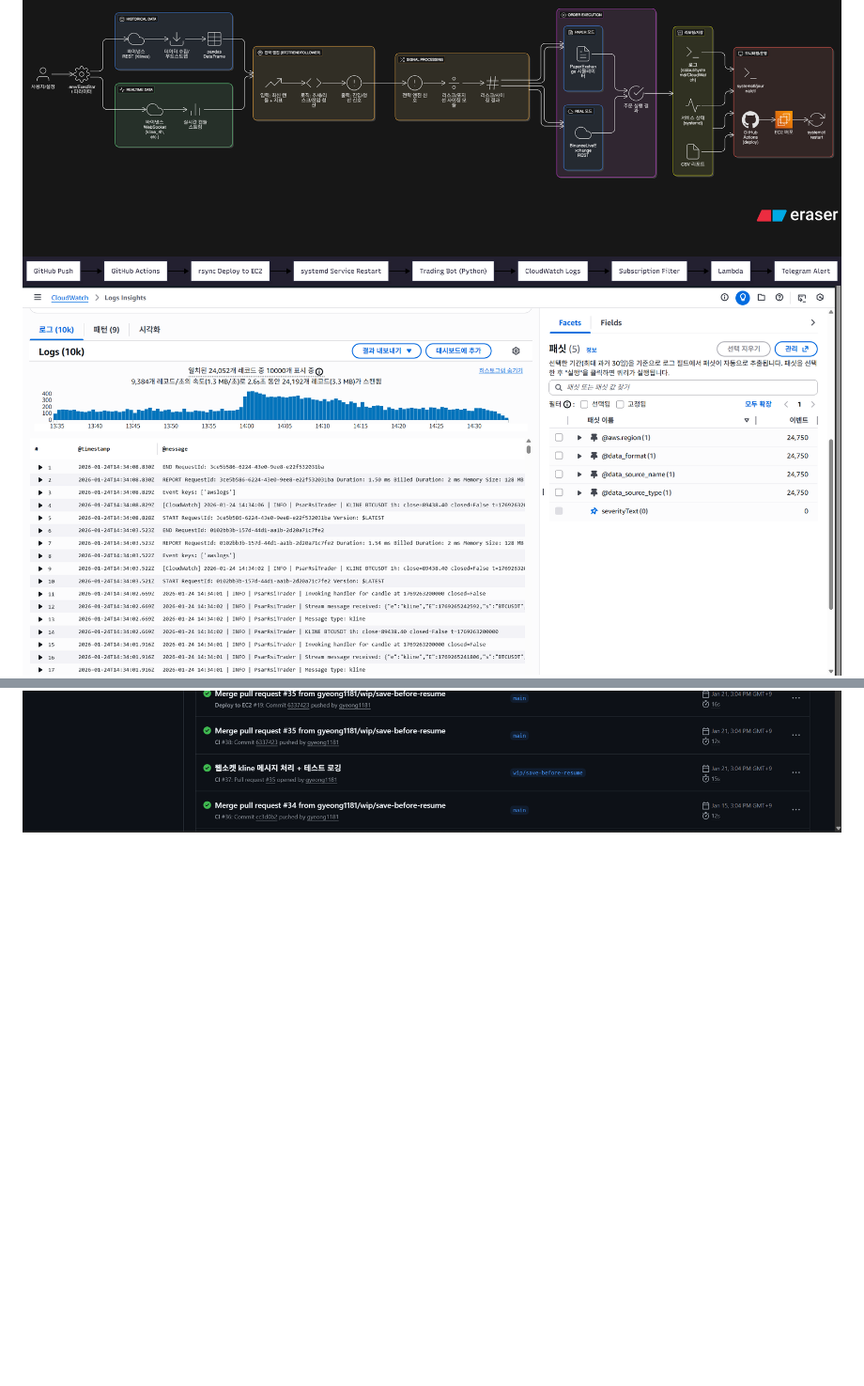
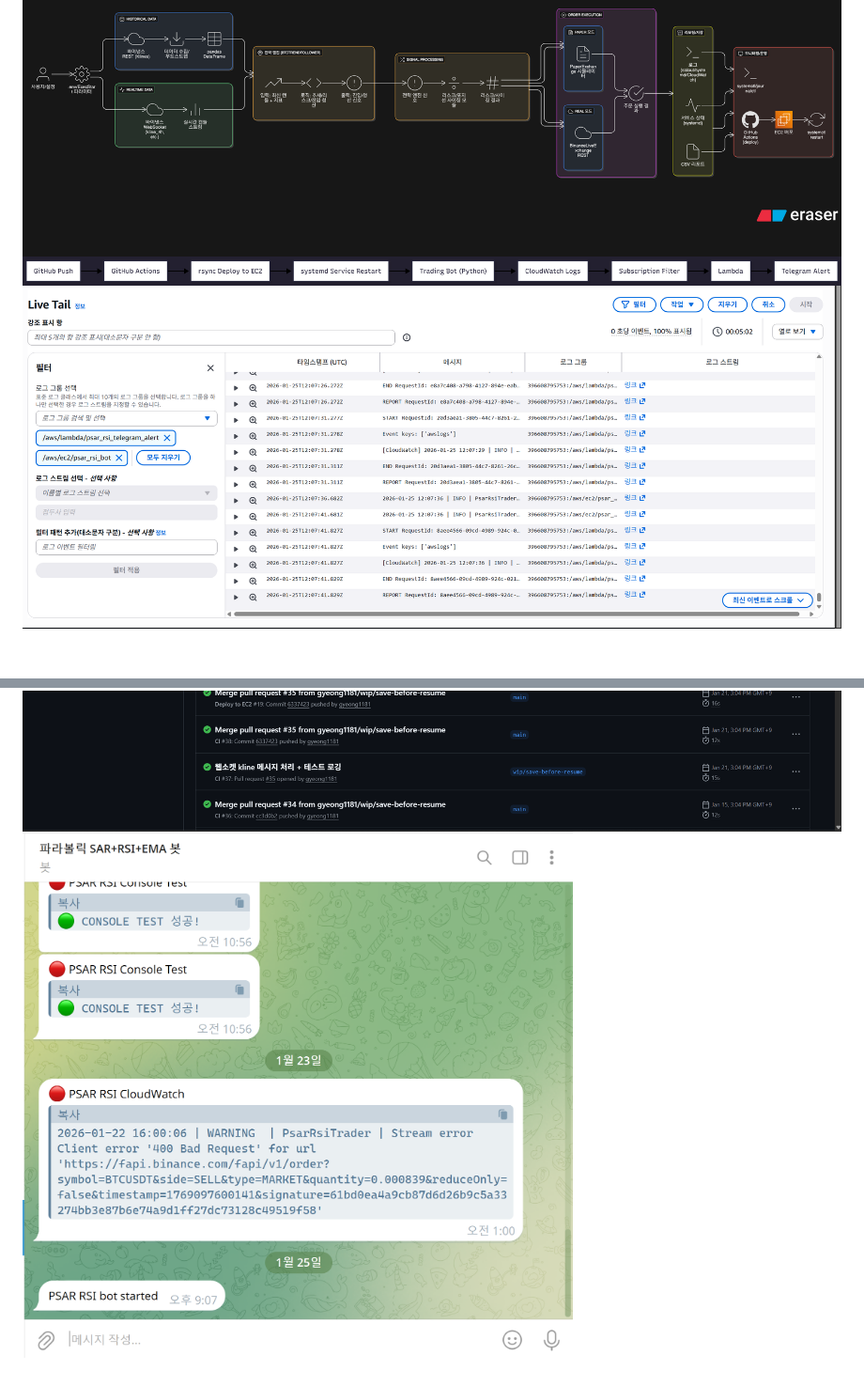
Before and after one commit to gyeong1181/System-Trading, a Markdown page: psar_rsi_bot/README.md, 2 parts joined by grey strips. Shown: that part at 94% size. Drawn GitHub-style; pictures changed too: psar_rsi_bot/docs/cloudwatch_insights2.png (added), psar_rsi_bot/docs/telegram_alert.png (added); blank space fills up the shorter version.

```diff
--- a/psar_rsi_bot/README.md
+++ b/psar_rsi_bot/README.md
@@ -54,5 +54,6 @@ sudo systemctl status psar_rsi_bot --no-pager
 ## 아키텍처/운영 증빙
 ![Architecture](docs/Architecture/Architecture.png)
 ![Mermaid Architecture](docs/Architecture/Mermaid_Architecture.png)
-![CloudWatch Logs Insights](docs/cloudwatch_insights.png)
+![CloudWatch Logs Insights](docs/cloudwatch_insights2.png)
 ![GitHub Actions](docs/Github_Actions_CICD_capture.png)
+![Telegram Alert](docs/telegram_alert.png)
```
Also changed, not shown: README.md (+12 -1 lines).
